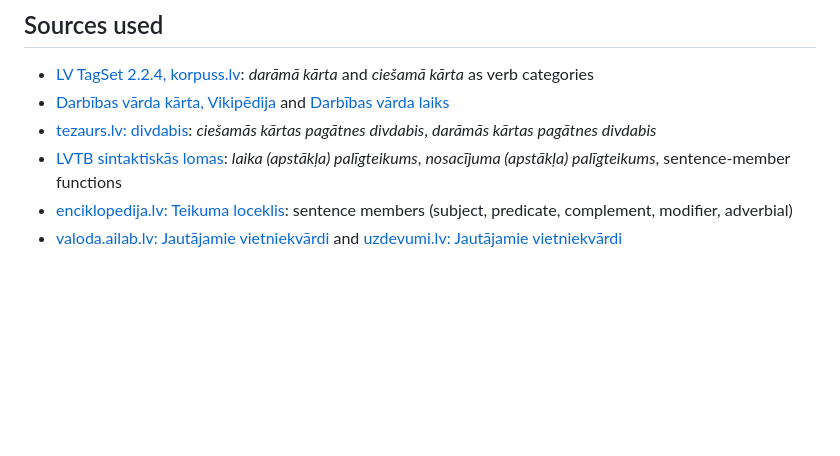
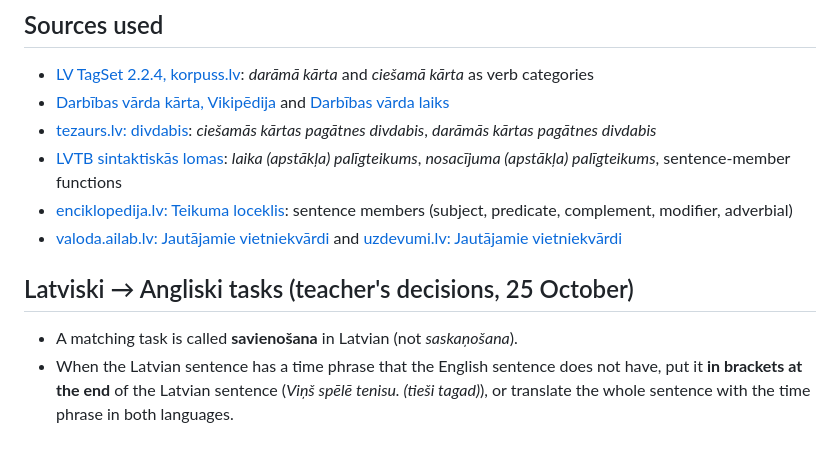
Before and after one commit to inga-cmyk/englishfever, a Markdown page: docs/LATVIAN-TERMS.md, the part around the change. GitHub-like rendering; blank space fills up the shorter version.

Commit message:
Latvian terms: savienošana; time phrases in brackets in Latvian-to-English tasks
Co-Authored-By: Claude Opus 5.5 <noreply@anthropic.com>
Claude-Session: https://claude.ai/code/session_01KgeRbPLV8oxWDH13RCeXSS

```diff
--- a/docs/LATVIAN-TERMS.md
+++ b/docs/LATVIAN-TERMS.md
@@ -69,3 +69,7 @@ darbības vārds · noliegums · jautājums · vārdu secība · netiešā runa
 - [LVTB sintaktiskās lomas](https://sintakse.korpuss.lv/docs/v2-16/LVTB_sint_lomas.pdf): *laika (apstākļa) palīgteikums*, *nosacījuma (apstākļa) palīgteikums*, sentence-member functions
 - [enciklopedija.lv: Teikuma loceklis](https://enciklopedija.lv/skirklis/249767-teikuma-loceklis): sentence members (subject, predicate, complement, modifier, adverbial)
 - [valoda.ailab.lv: Jautājamie vietniekvārdi](http://valoda.ailab.lv/latval/vidusskolai/morfol/vietn-jaut.htm) and [uzdevumi.lv: Jautājamie vietniekvārdi](https://www.uzdevumi.lv/p/latviesu-valoda/6-klase/vietniekvards-2922/re-47a5de96-1137-45e3-9579-c6705d1779f6)
+
+## Latviski → Angliski tasks (teacher's decisions, 25 October)
+- A matching task is called **savienošana** in Latvian (not *saskaņošana*).
+- When the Latvian sentence has a time phrase that the English sentence does not have, put it **in brackets at the end** of the Latvian sentence (*Viņš spēlē tenisu. (tieši tagad)*), or translate the whole sentence with the time phrase in both languages.
```
